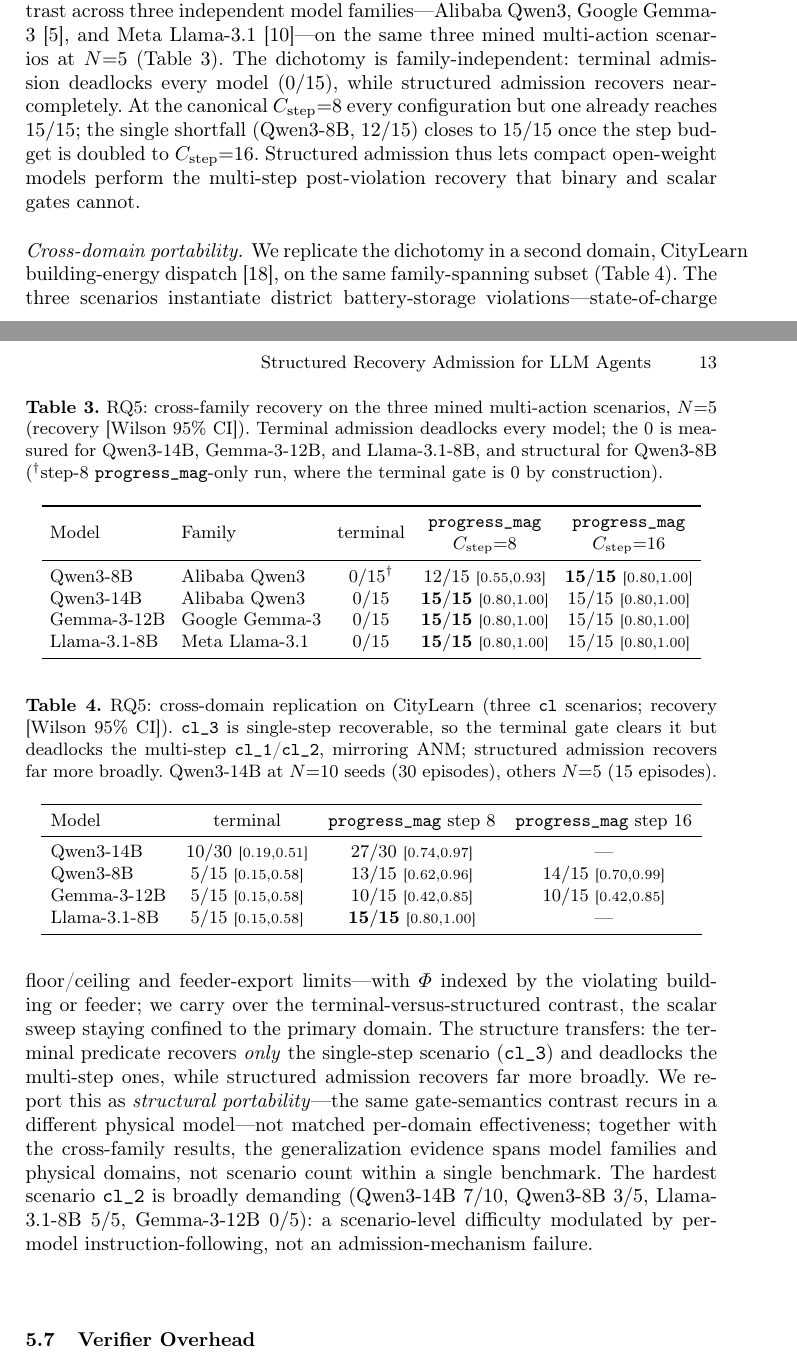
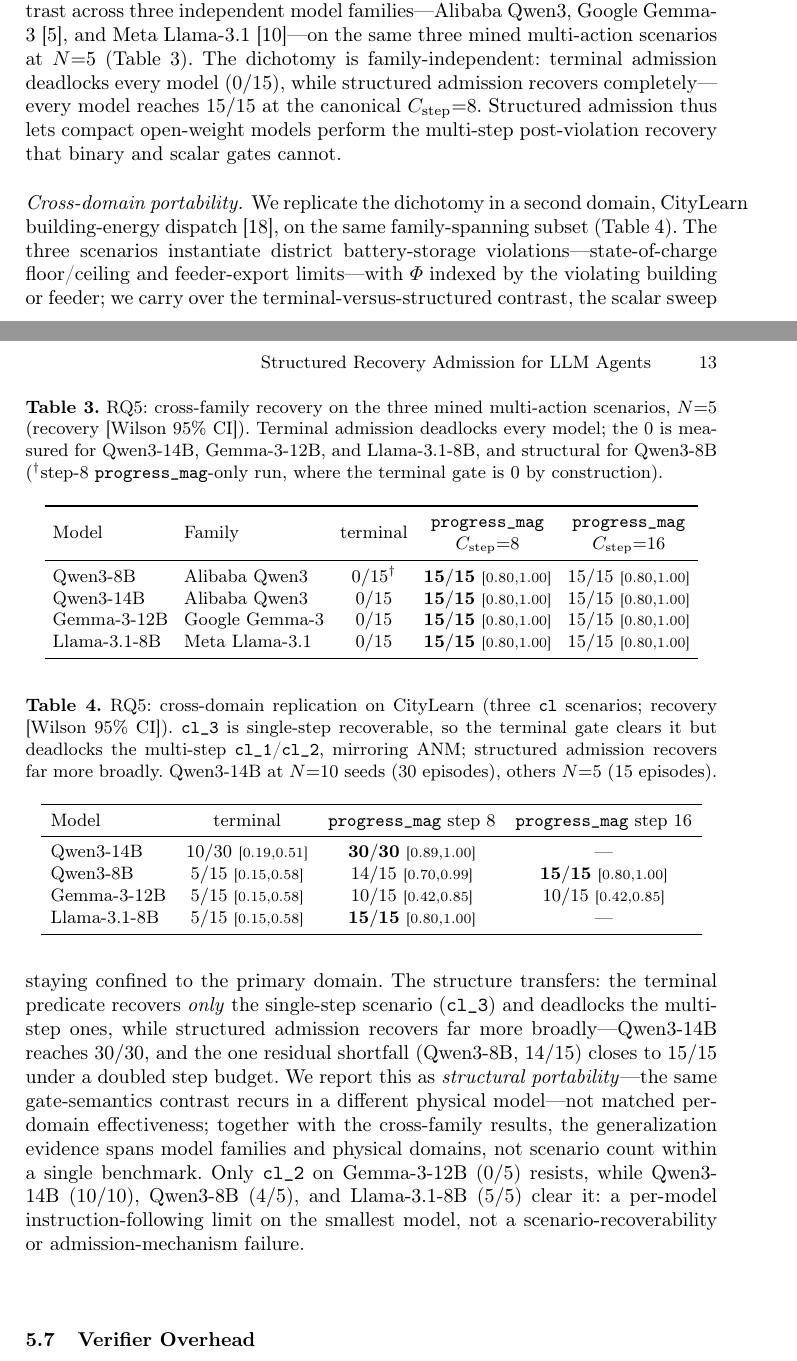
Before and after one commit to zcyyyds-test/SiLR-Agent, a LaTeX paper (paper/main.tex, which reads paper/sections/05_evaluation.tex): two parts of pages 12 and 13 of 16, joined at a grey line, cut so that both start at the same text. Compiled offline with pdfLaTeX.

Commit message:
paper(silr): backfill per-branch cross-domain/family reruns
Verified against TSUBAME per-branch JSONs:
- CityLearn (Table 4): Qwen3-14B 27->30/30, Qwen3-8B step8 13->14/15 and
  step16 14->15/15; Gemma-3-12B flat 10/15.
- Cross-family ANM (Table 3): Qwen3-8B step8 12->15/15, so every family now
  recovers fully at C_step=8 (no remaining shortfall there).
- Move the doubled-budget shortfall claim from cross-family to cross-domain
  (Qwen3-8B CityLearn 14/15 -> 15/15); rescope abstract accordingly.
- cl_2 reframed: recoverable by Qwen3-14B (10/10), Qwen3-8B (4/5), Llama
  (5/5); only Gemma-3-12B (0/5) resists -- a model limit, not a scenario
  or admission-mechanism failure.

```diff
--- a/paper/sections/05_evaluation.tex
+++ b/paper/sections/05_evaluation.tex
@@ -76,7 +76,7 @@ Across all $45$ episodes the verifier produces $0/45$ attack success, false reco
 The containment result of RQ4 validates the architecture's core invariant; we now ask whether the admission-semantics contrast it enables generalizes beyond the primary benchmark.
 
 \paragraph{Cross-family generalization.}
-We replicate the terminal-versus-structured contrast across three independent model families---Alibaba Qwen3, Google Gemma-3~\cite{gemma3}, and Meta Llama-3.1~\cite{llama3}---on the same three mined multi-action scenarios at $N{=}5$ (Table~\ref{tab:crossfamily}). The dichotomy is family-independent: terminal admission deadlocks every model ($0/15$), while structured admission recovers near-completely. At the canonical $C_{\text{step}}{=}8$ every configuration but one already reaches $15/15$; the single shortfall (Qwen3-8B, $12/15$) closes to $15/15$ once the step budget is doubled to $C_{\text{step}}{=}16$. Structured admission thus lets compact open-weight models perform the multi-step post-violation recovery that binary and scalar gates cannot.
+We replicate the terminal-versus-structured contrast across three independent model families---Alibaba Qwen3, Google Gemma-3~\cite{gemma3}, and Meta Llama-3.1~\cite{llama3}---on the same three mined multi-action scenarios at $N{=}5$ (Table~\ref{tab:crossfamily}). The dichotomy is family-independent: terminal admission deadlocks every model ($0/15$), while structured admission recovers completely---every model reaches $15/15$ at the canonical $C_{\text{step}}{=}8$. Structured admission thus lets compact open-weight models perform the multi-step post-violation recovery that binary and scalar gates cannot.
 
 \begin{table}[tb]
 \centering
@@ -88,7 +88,7 @@ We replicate the terminal-versus-structured contrast across three independent mo
 \toprule
 Model & Family & terminal & \makecell[c]{\texttt{progress\_mag}\\$C_{\text{step}}{=}8$} & \makecell[c]{\texttt{progress\_mag}\\$C_{\text{step}}{=}16$} \\
 \midrule
-Qwen3-8B    & Alibaba Qwen3   & $0/15^\dagger$ & $12/15$ {\scriptsize[0.55,0.93]} & $\mathbf{15/15}$ {\scriptsize[0.80,1.00]} \\
+Qwen3-8B    & Alibaba Qwen3   & $0/15^\dagger$ & $\mathbf{15/15}$ {\scriptsize[0.80,1.00]} & $15/15$ {\scriptsize[0.80,1.00]} \\
 Qwen3-14B   & Alibaba Qwen3   & $0/15$ & $\mathbf{15/15}$ {\scriptsize[0.80,1.00]} & $15/15$ {\scriptsize[0.80,1.00]} \\
 Gemma-3-12B & Google Gemma-3  & $0/15$ & $\mathbf{15/15}$ {\scriptsize[0.80,1.00]} & $15/15$ {\scriptsize[0.80,1.00]} \\
 Llama-3.1-8B & Meta Llama-3.1 & $0/15$ & $\mathbf{15/15}$ {\scriptsize[0.80,1.00]} & $15/15$ {\scriptsize[0.80,1.00]} \\
@@ -97,7 +97,7 @@ Llama-3.1-8B & Meta Llama-3.1 & $0/15$ & $\mathbf{15/15}$ {\scriptsize[0.80,1.00
 \end{table}
 
 \paragraph{Cross-domain portability.}
-We replicate the dichotomy in a second domain, CityLearn building-energy dispatch~\cite{citylearn}, on the same family-spanning subset (Table~\ref{tab:crossdomain}). The three scenarios instantiate district battery-storage violations---state-of-charge floor/ceiling and feeder-export limits---with $\Phi$ indexed by the violating building or feeder; we carry over the terminal-versus-structured contrast, the scalar sweep staying confined to the primary domain. The structure transfers: the terminal predicate recovers \emph{only} the single-step scenario (\texttt{cl\_3}) and deadlocks the multi-step ones, while structured admission recovers far more broadly. We report this as \emph{structural portability}---the same gate-semantics contrast recurs in a different physical model---not matched per-domain effectiveness; together with the cross-family results, the generalization evidence spans model families and physical domains, not scenario count within a single benchmark. The hardest scenario \texttt{cl\_2} is broadly demanding (Qwen3-14B $7/10$, Qwen3-8B $3/5$, Llama-3.1-8B $5/5$, Gemma-3-12B $0/5$): a scenario-level difficulty modulated by per-model instruction-following, not an admission-mechanism failure.
+We replicate the dichotomy in a second domain, CityLearn building-energy dispatch~\cite{citylearn}, on the same family-spanning subset (Table~\ref{tab:crossdomain}). The three scenarios instantiate district battery-storage violations---state-of-charge floor/ceiling and feeder-export limits---with $\Phi$ indexed by the violating building or feeder; we carry over the terminal-versus-structured contrast, the scalar sweep staying confined to the primary domain. The structure transfers: the terminal predicate recovers \emph{only} the single-step scenario (\texttt{cl\_3}) and deadlocks the multi-step ones, while structured admission recovers far more broadly---Qwen3-14B reaches $30/30$, and the one residual shortfall (Qwen3-8B, $14/15$) closes to $15/15$ under a doubled step budget. We report this as \emph{structural portability}---the same gate-semantics contrast recurs in a different physical model---not matched per-domain effectiveness; together with the cross-family results, the generalization evidence spans model families and physical domains, not scenario count within a single benchmark. Only \texttt{cl\_2} on Gemma-3-12B ($0/5$) resists, while Qwen3-14B ($10/10$), Qwen3-8B ($4/5$), and Llama-3.1-8B ($5/5$) clear it: a per-model instruction-following limit on the smallest model, not a scenario-recoverability or admission-mechanism failure.
 
 \begin{table}[tb]
 \centering
@@ -109,8 +109,8 @@ We replicate the dichotomy in a second domain, CityLearn building-energy dispatc
 \toprule
 Model & terminal & \texttt{progress\_mag} step~$8$ & \texttt{progress\_mag} step~$16$ \\
 \midrule
-Qwen3-14B    & $10/30$ {\scriptsize[0.19,0.51]} & $27/30$ {\scriptsize[0.74,0.97]} & --- \\
-Qwen3-8B     & $5/15$ {\scriptsize[0.15,0.58]}  & $13/15$ {\scriptsize[0.62,0.96]} & $14/15$ {\scriptsize[0.70,0.99]} \\
+Qwen3-14B    & $10/30$ {\scriptsize[0.19,0.51]} & $\mathbf{30/30}$ {\scriptsize[0.89,1.00]} & --- \\
+Qwen3-8B     & $5/15$ {\scriptsize[0.15,0.58]}  & $14/15$ {\scriptsize[0.70,0.99]} & $\mathbf{15/15}$ {\scriptsize[0.80,1.00]} \\
 Gemma-3-12B  & $5/15$ {\scriptsize[0.15,0.58]}  & $10/15$ {\scriptsize[0.42,0.85]} & $10/15$ {\scriptsize[0.42,0.85]} \\
 Llama-3.1-8B & $5/15$ {\scriptsize[0.15,0.58]}  & $\mathbf{15/15}$ {\scriptsize[0.80,1.00]} & --- \\
 \bottomrule
```
Also changed, not shown: paper/sections/00_abstract.tex (+1 -1 lines).
